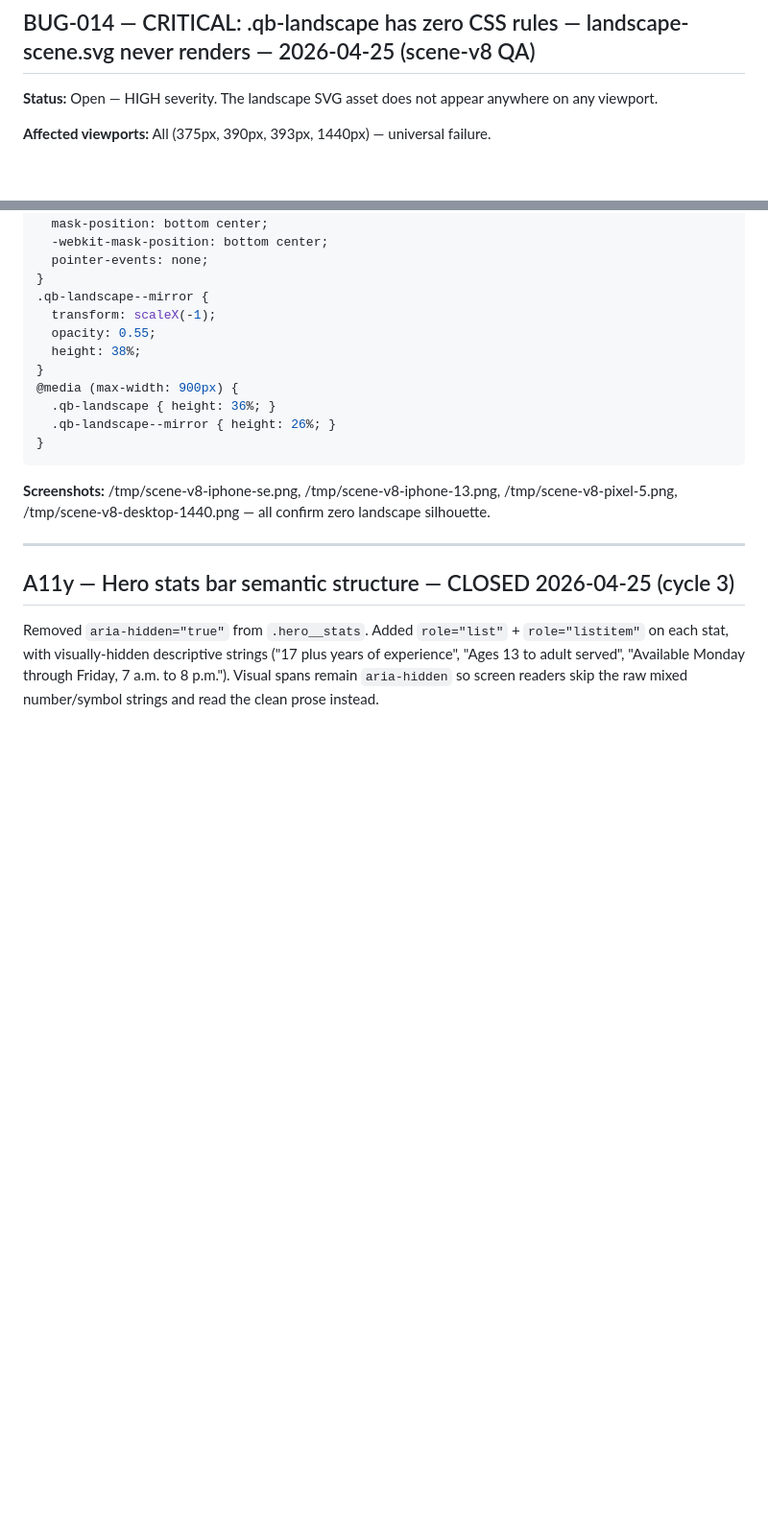
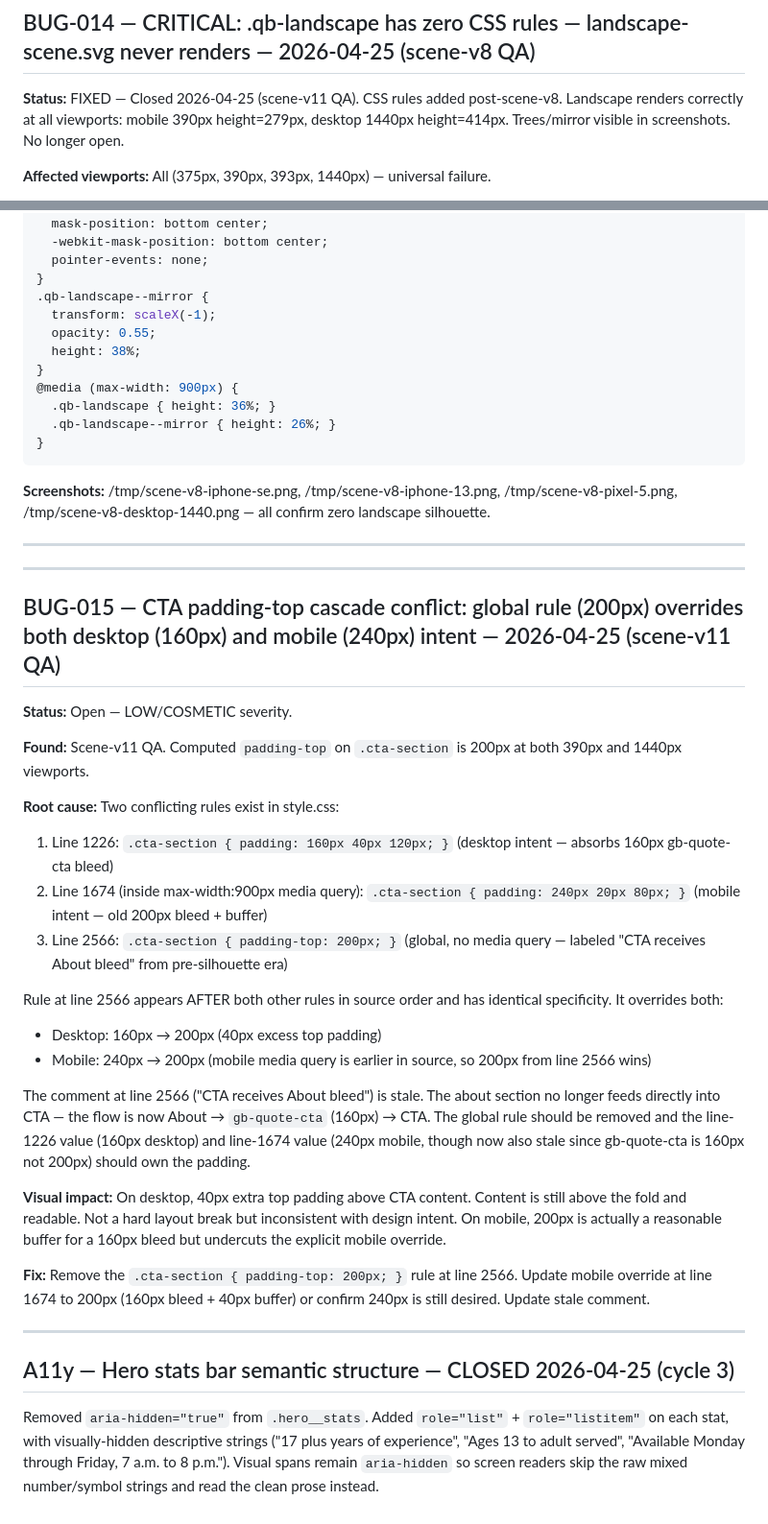
Before and after one commit to zed0minat0r/therapist-site, a Markdown page: BUGS.md, 2 parts joined by grey strips. Shown at 96% size. GitHub-like rendering; blank space fills up the shorter version.

Commit message:
qa: scene-v11 flow verify — DOM order PASS, 1 bug found (BUG-015), BUG-014 closed
Co-Authored-By: Claude Sonnet 4.6 <noreply@anthropic.com>

```diff
--- a/BUGS.md
+++ b/BUGS.md
@@ -289,7 +289,7 @@ BUG-010 (old stroke-based grass blades) was FIXED in scene-v6 by replacing 20 in
 
 ## BUG-014 — CRITICAL: .qb-landscape has zero CSS rules — landscape-scene.svg never renders — 2026-04-25 (scene-v8 QA)
 
-**Status:** Open — HIGH severity. The landscape SVG asset does not appear anywhere on any viewport.
+**Status:** FIXED — Closed 2026-04-25 (scene-v11 QA). CSS rules added post-scene-v8. Landscape renders correctly at all viewports: mobile 390px height=279px, desktop 1440px height=414px. Trees/mirror visible in screenshots. No longer open.
 
 **Affected viewports:** All (375px, 390px, 393px, 1440px) — universal failure.
 
@@ -341,6 +341,33 @@ The old hand-coded SVG mountain/tree `qb-layer--*` CSS selectors remain in style
 
 ---
 
+---
+
+## BUG-015 — CTA padding-top cascade conflict: global rule (200px) overrides both desktop (160px) and mobile (240px) intent — 2026-04-25 (scene-v11 QA)
+
+**Status:** Open — LOW/COSMETIC severity.
+
+**Found:** Scene-v11 QA. Computed `padding-top` on `.cta-section` is 200px at both 390px and 1440px viewports.
+
+**Root cause:**
+Two conflicting rules exist in style.css:
+
+1. Line 1226: `.cta-section { padding: 160px 40px 120px; }` (desktop intent — absorbs 160px gb-quote-cta bleed)
+2. Line 1674 (inside max-width:900px media query): `.cta-section { padding: 240px 20px 80px; }` (mobile intent — old 200px bleed + buffer)
+3. Line 2566: `.cta-section { padding-top: 200px; }` (global, no media query — labeled "CTA receives About bleed" from pre-silhouette era)
+
+Rule at line 2566 appears AFTER both other rules in source order and has identical specificity. It overrides both:
+- Desktop: 160px → 200px (40px excess top padding)
+- Mobile: 240px → 200px (mobile media query is earlier in source, so 200px from line 2566 wins)
+
+The comment at line 2566 ("CTA receives About bleed") is stale. The about section no longer feeds directly into CTA — the flow is now About → `gb-quote-cta` (160px) → CTA. The global rule should be removed and the line-1226 value (160px desktop) and line-1674 value (240px mobile, though now also stale since gb-quote-cta is 160px not 200px) should own the padding.
+
+**Visual impact:** On desktop, 40px extra top padding above CTA content. Content is still above the fold and readable. Not a hard layout break but inconsistent with design intent. On mobile, 200px is actually a reasonable buffer for a 160px bleed but undercuts the explicit mobile override.
+
+**Fix:** Remove the `.cta-section { padding-top: 200px; }` rule at line 2566. Update mobile override at line 1674 to 200px (160px bleed + 40px buffer) or confirm 240px is still desired. Update stale comment.
+
+---
+
 ## A11y — Hero stats bar semantic structure — CLOSED 2026-04-25 (cycle 3)
 
 Removed `aria-hidden="true"` from `.hero__stats`. Added `role="list"` + `role="listitem"` on
```
Also changed, not shown: CHANGELOG-AGENT.md (+2 -0 lines).
